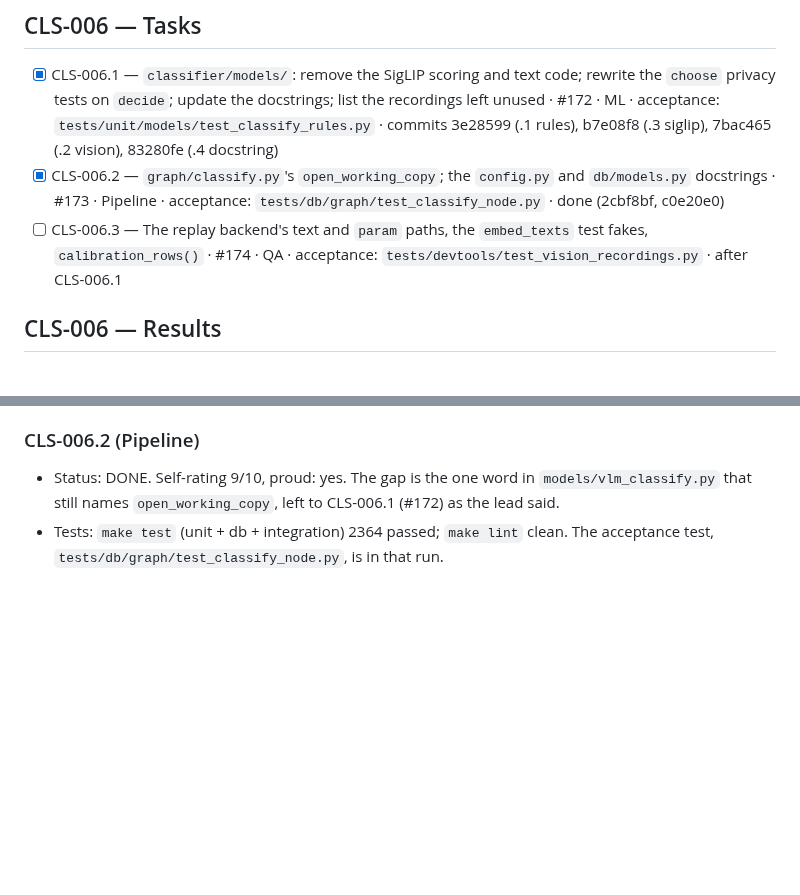
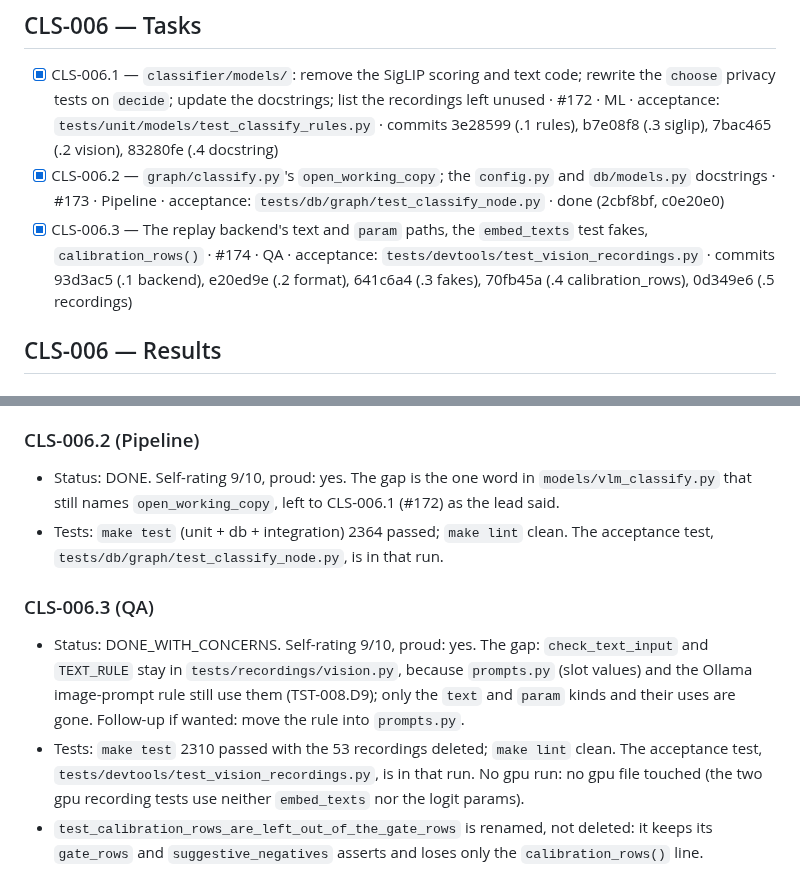
Before and after one commit to ComeGalletas/file-sorter, a Markdown page: docs/journals/categories_journal.md, 2 parts joined by grey strips. GitHub-like rendering; blank space fills up the shorter version.

Commit message:
CLS-006.3: Tick the journal task and record the results
Task line ticked with the five commit hashes; Results subsection added.

Co-Authored-By: Claude Sonnet 5.5 <noreply@anthropic.com>

```diff
--- a/docs/journals/categories_journal.md
+++ b/docs/journals/categories_journal.md
@@ -664,7 +664,7 @@ The contracts between the parallel tasks. Names are the worker's to propose in i
 
 - [x] CLS-006.1 — `classifier/models/`: remove the SigLIP scoring and text code; rewrite the `choose` privacy tests on `decide`; update the docstrings; list the recordings left unused · #172 · ML · acceptance: `tests/unit/models/test_classify_rules.py` · commits 3e28599 (.1 rules), b7e08f8 (.3 siglip), 7bac465 (.2 vision), 83280fe (.4 docstring)
 - [x] CLS-006.2 — `graph/classify.py`'s `open_working_copy`; the `config.py` and `db/models.py` docstrings · #173 · Pipeline · acceptance: `tests/db/graph/test_classify_node.py` · done (2cbf8bf, c0e20e0)
-- [ ] CLS-006.3 — The replay backend's text and `param` paths, the `embed_texts` test fakes, `calibration_rows()` · #174 · QA · acceptance: `tests/devtools/test_vision_recordings.py` · after CLS-006.1
+- [x] CLS-006.3 — The replay backend's text and `param` paths, the `embed_texts` test fakes, `calibration_rows()` · #174 · QA · acceptance: `tests/devtools/test_vision_recordings.py` · commits 93d3ac5 (.1 backend), e20ed9e (.2 format), 641c6a4 (.3 fakes), 70fb45a (.4 calibration_rows), 0d349e6 (.5 recordings)
 
 ## CLS-006 — Results
 
@@ -678,3 +678,9 @@ The contracts between the parallel tasks. Names are the worker's to propose in i
 
 - Status: DONE. Self-rating 9/10, proud: yes. The gap is the one word in `models/vlm_classify.py` that still names `open_working_copy`, left to CLS-006.1 (#172) as the lead said.
 - Tests: `make test` (unit + db + integration) 2364 passed; `make lint` clean. The acceptance test, `tests/db/graph/test_classify_node.py`, is in that run.
+
+### CLS-006.3 (QA)
+
+- Status: DONE_WITH_CONCERNS. Self-rating 9/10, proud: yes. The gap: `check_text_input` and `TEXT_RULE` stay in `tests/recordings/vision.py`, because `prompts.py` (slot values) and the Ollama image-prompt rule still use them (TST-008.D9); only the `text` and `param` kinds and their uses are gone. Follow-up if wanted: move the rule into `prompts.py`.
+- Tests: `make test` 2310 passed with the 53 recordings deleted; `make lint` clean. The acceptance test, `tests/devtools/test_vision_recordings.py`, is in that run. No gpu run: no gpu file touched (the two gpu recording tests use neither `embed_texts` nor the logit params).
+- `test_calibration_rows_are_left_out_of_the_gate_rows` is renamed, not deleted: it keeps its `gate_rows` and `suggestive_negatives` asserts and loses only the `calibration_rows()` line.
```
